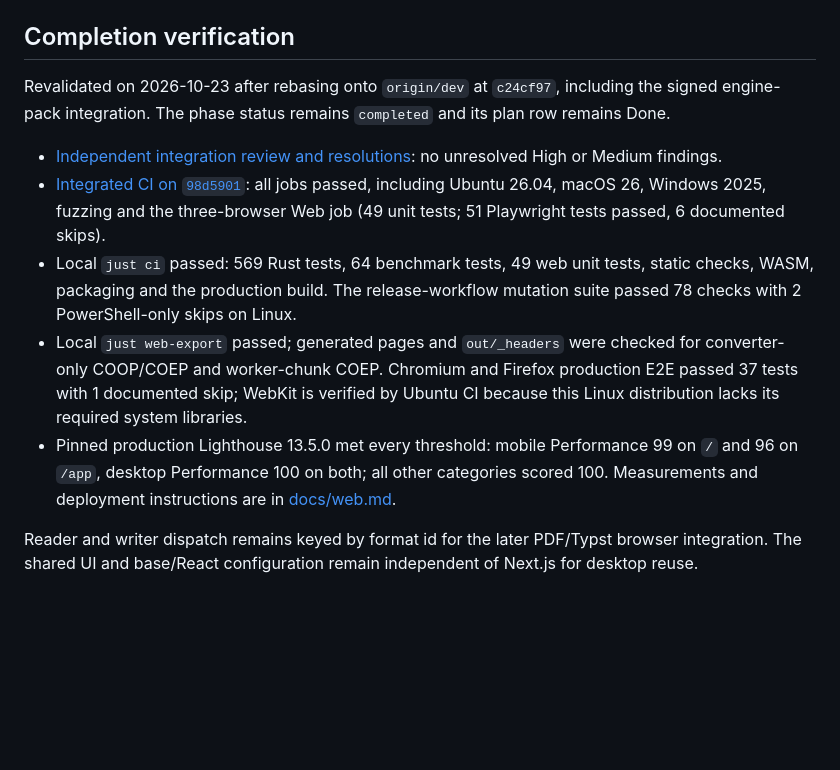
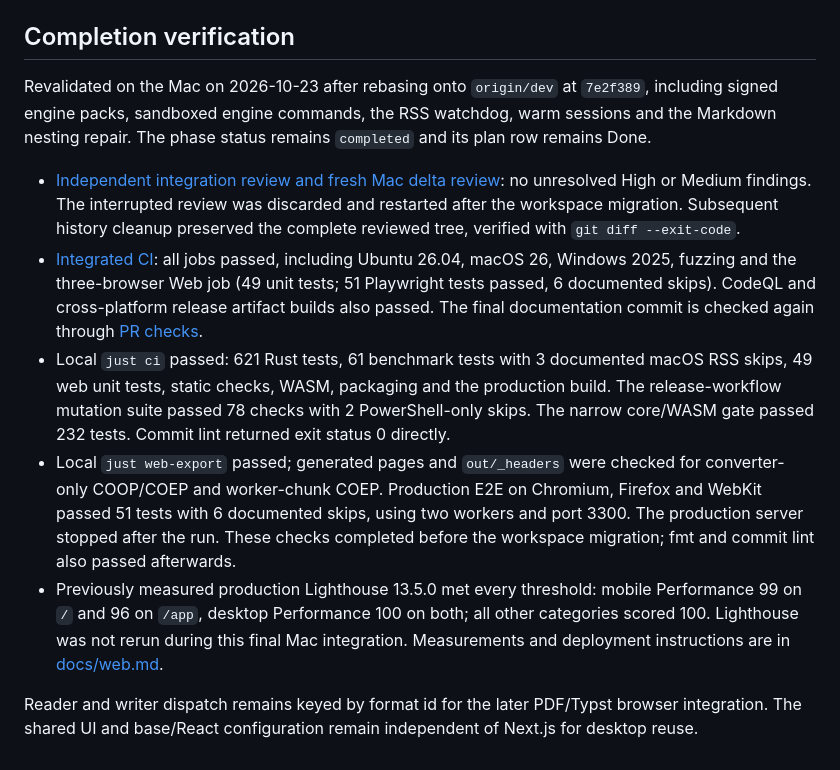
Before and after one commit to bavanchun/AriadShift, a Markdown page: plans/261022-2128-roadmap-1b-to-v1-product/phase-06-web-foundation.md, the part around the change. GitHub-like rendering; blank space fills up the shorter version.

Commit message:
docs(plans): record final web integration verification
Record the Mac validation and independent delta review against the
current engine isolation and session APIs, including remaining optional
follow-ups and the full three-platform CI evidence.

```diff
--- a/plans/261022-2128-roadmap-1b-to-v1-product/phase-06-web-foundation.md
+++ b/plans/261022-2128-roadmap-1b-to-v1-product/phase-06-web-foundation.md
@@ -105,12 +105,12 @@ npm: `next` 16.4.2 (latest of the 16 LTS line), `react`/`react-dom` 19.3.1, `typ
 
 ## Completion verification
 
-Revalidated on 2026-10-23 after rebasing onto `origin/dev` at `c24cf97`, including the signed engine-pack integration. The phase status remains `completed` and its plan row remains Done.
+Revalidated on the Mac on 2026-10-23 after rebasing onto `origin/dev` at `7e2f389`, including signed engine packs, sandboxed engine commands, the RSS watchdog, warm sessions and the Markdown nesting repair. The phase status remains `completed` and its plan row remains Done.
 
-- [Independent integration review and resolutions](./reports/web-foundation-integration-review.md): no unresolved High or Medium findings.
-- [Integrated CI on `98d5901`](https://github.com/bavanchun/AriadShift/actions/runs/39849852181): all jobs passed, including Ubuntu 26.04, macOS 26, Windows 2025, fuzzing and the three-browser Web job (49 unit tests; 51 Playwright tests passed, 6 documented skips).
-- Local `just ci` passed: 569 Rust tests, 64 benchmark tests, 49 web unit tests, static checks, WASM, packaging and the production build. The release-workflow mutation suite passed 78 checks with 2 PowerShell-only skips on Linux.
-- Local `just web-export` passed; generated pages and `out/_headers` were checked for converter-only COOP/COEP and worker-chunk COEP. Chromium and Firefox production E2E passed 37 tests with 1 documented skip; WebKit is verified by Ubuntu CI because this Linux distribution lacks its required system libraries.
-- Pinned production Lighthouse 13.5.0 met every threshold: mobile Performance 99 on `/` and 96 on `/app`, desktop Performance 100 on both; all other categories scored 100. Measurements and deployment instructions are in [docs/web.md](../../docs/web.md).
+- [Independent integration review and fresh Mac delta review](./reports/web-foundation-integration-review.md): no unresolved High or Medium findings. The interrupted review was discarded and restarted after the workspace migration. Subsequent history cleanup preserved the complete reviewed tree, verified with `git diff --exit-code`.
+- [Integrated CI](https://github.com/bavanchun/AriadShift/actions/runs/39894518184): all jobs passed, including Ubuntu 26.04, macOS 26, Windows 2025, fuzzing and the three-browser Web job (49 unit tests; 51 Playwright tests passed, 6 documented skips). CodeQL and cross-platform release artifact builds also passed. The final documentation commit is checked again through [PR checks](https://github.com/bavanchun/AriadShift/pull/36/checks).
+- Local `just ci` passed: 621 Rust tests, 61 benchmark tests with 3 documented macOS RSS skips, 49 web unit tests, static checks, WASM, packaging and the production build. The release-workflow mutation suite passed 78 checks with 2 PowerShell-only skips. The narrow core/WASM gate passed 232 tests. Commit lint returned exit status 0 directly.
+- Local `just web-export` passed; generated pages and `out/_headers` were checked for converter-only COOP/COEP and worker-chunk COEP. Production E2E on Chromium, Firefox and WebKit passed 51 tests with 6 documented skips, using two workers and port 3300. The production server stopped after the run. These checks completed before the workspace migration; fmt and commit lint also passed afterwards.
+- Previously measured production Lighthouse 13.5.0 met every threshold: mobile Performance 99 on `/` and 96 on `/app`, desktop Performance 100 on both; all other categories scored 100. Lighthouse was not rerun during this final Mac integration. Measurements and deployment instructions are in [docs/web.md](../../docs/web.md).
 
 Reader and writer dispatch remains keyed by format id for the later PDF/Typst browser integration. The shared UI and base/React configuration remain independent of Next.js for desktop reuse.
```
Also changed, not shown: 1 other file.
